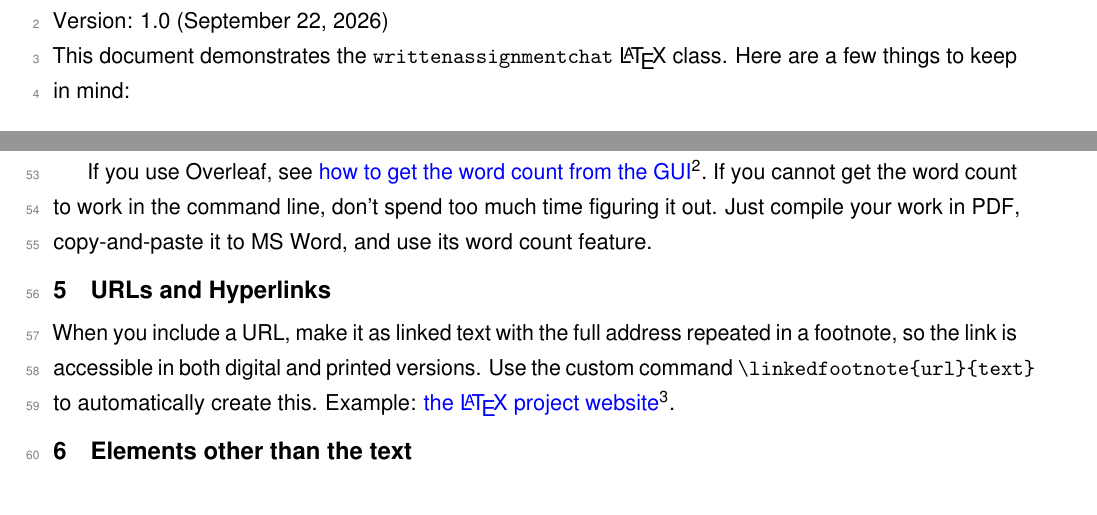
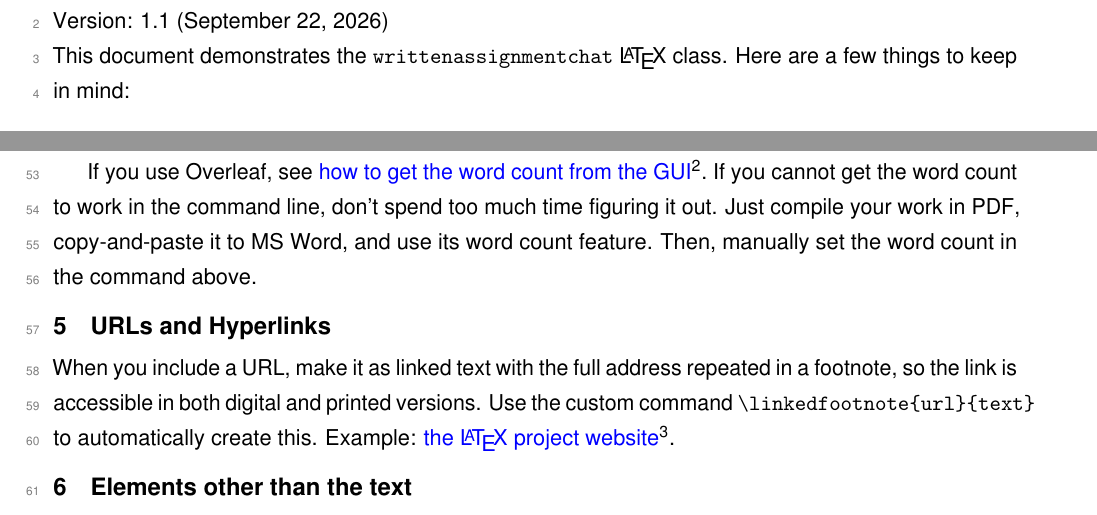
Before and after one commit to chatchavan/assignment_template, a LaTeX document (Instructions.tex): two parts of pages 1 and 2 of 4, joined at a grey line, cut so that both start at the same text. Compiled offline with pdfLaTeX.

Commit message:
Minor instruction modifications

```diff
--- a/Instructions.tex
+++ b/Instructions.tex
@@ -20,7 +20,7 @@
 
 \maketitle
 \begin{flushleft}
-Version: 1.0 (\today)
+Version: 1.1 (\today)
 
 This document demonstrates the \texttt{writtenassignmentchat} \LaTeX{} class. Here are a few things to keep in mind:
 \end{flushleft}
@@ -87,7 +87,7 @@ declared separately in the \texttt{.tex} file.
 Immediately before the reference list, the class prints the word count of the body text, excluding references. The value is set in the preamble with \verb|\renewcommand{\wordcountvalue}{N}|.
 For automatic counting, run \texttt{texcount -{}-sum 0-main.tex} and copy the result.
 
-If you use Overleaf, see \linkedfootnote{https://docs.overleaf.com/writing-and-editing/using-word-count}{how to get the word count from the GUI}. If you cannot get the word count to work in the command line, don't spend too much time figuring it out. Just compile your work in PDF, copy-and-paste it to MS Word, and use its word count feature.
+If you use Overleaf, see \linkedfootnote{https://docs.overleaf.com/writing-and-editing/using-word-count}{how to get the word count from the GUI}. If you cannot get the word count to work in the command line, don't spend too much time figuring it out. Just compile your work in PDF, copy-and-paste it to MS Word, and use its word count feature. Then, manually set the word count in the command above.
 
 \section{URLs and Hyperlinks}
 
```
